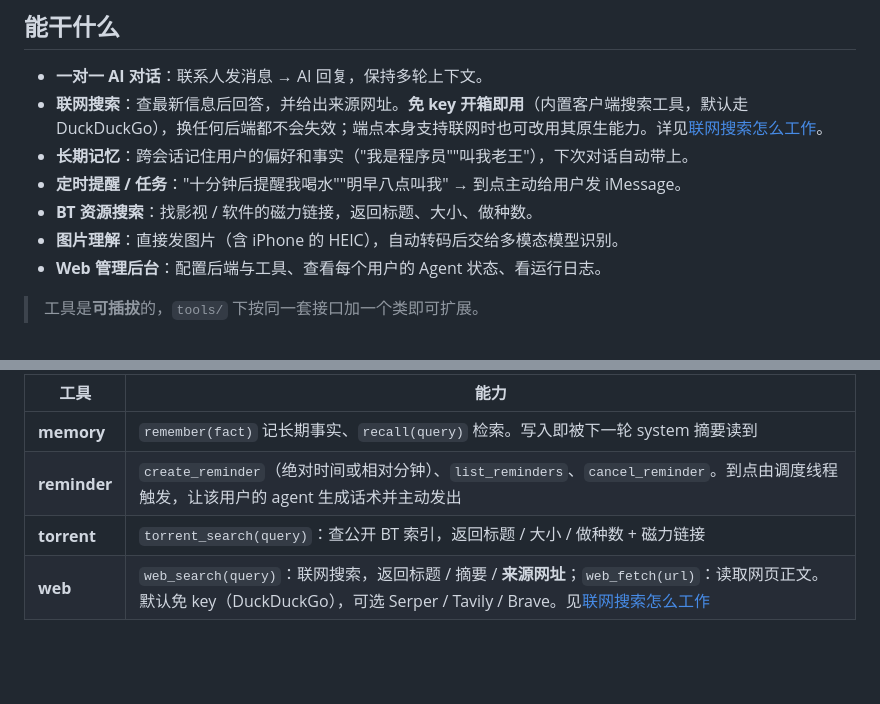
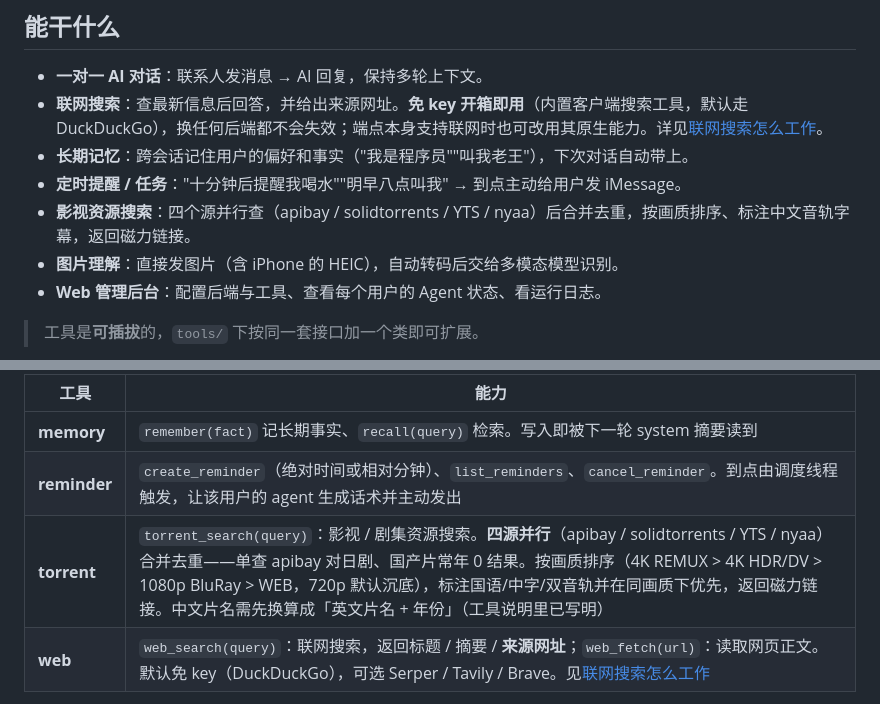
Before and after one commit to wangyaominde/iMessage_llm, a Markdown page: README.md, 2 parts joined by grey strips. Rendered like a GitHub page; blank space fills up the shorter version.

Commit message:
README 同步影视搜索的新实现
功能列表与工具表更新为：四源并行（apibay/solidtorrents/YTS/nyaa）合并去重、
画质分级排序、中文音轨字幕标注与优先、中文片名需转英文片名+年份。

Co-Authored-By: Claude Opus 4.8 <noreply@anthropic.com>
Claude-Session: https://claude.ai/code/session_01JkeGumaEbGDdwcthafHBua

```diff
--- a/README.md
+++ b/README.md
@@ -34,7 +34,7 @@ LLM 后端做了**双后端抽象**，可在后台一键切换：
 - **联网搜索**：查最新信息后回答，并给出来源网址。**免 key 开箱即用**（内置客户端搜索工具，默认走 DuckDuckGo），换任何后端都不会失效；端点本身支持联网时也可改用其原生能力。详见[联网搜索怎么工作](#联网搜索怎么工作)。
 - **长期记忆**：跨会话记住用户的偏好和事实（"我是程序员""叫我老王"），下次对话自动带上。
 - **定时提醒 / 任务**："十分钟后提醒我喝水""明早八点叫我" → 到点主动给用户发 iMessage。
-- **BT 资源搜索**：找影视 / 软件的磁力链接，返回标题、大小、做种数。
+- **影视资源搜索**：四个源并行查（apibay / solidtorrents / YTS / nyaa）后合并去重，按画质排序、标注中文音轨字幕，返回磁力链接。
 - **图片理解**：直接发图片（含 iPhone 的 HEIC），自动转码后交给多模态模型识别。
 - **Web 管理后台**：配置后端与工具、查看每个用户的 Agent 状态、看运行日志。
 
@@ -229,7 +229,7 @@ Harness 存的是归一化 `Message`；每个 provider 在 `chat()` 里翻译成
 |---|---|
 | **memory** | `remember(fact)` 记长期事实、`recall(query)` 检索。写入即被下一轮 system 摘要读到 |
 | **reminder** | `create_reminder`（绝对时间或相对分钟）、`list_reminders`、`cancel_reminder`。到点由调度线程触发，让该用户的 agent 生成话术并主动发出 |
-| **torrent** | `torrent_search(query)`：查公开 BT 索引，返回标题 / 大小 / 做种数 + 磁力链接 |
+| **torrent** | `torrent_search(query)`：影视 / 剧集资源搜索。**四源并行**（apibay / solidtorrents / YTS / nyaa）合并去重——单查 apibay 对日剧、国产片常年 0 结果。按画质排序（4K REMUX > 4K HDR/DV > 1080p BluRay > WEB，720p 默认沉底），标注国语/中字/双音轨并在同画质下优先，返回磁力链接。中文片名需先换算成「英文片名 + 年份」（工具说明里已写明） |
 | **web** | `web_search(query)`：联网搜索，返回标题 / 摘要 / **来源网址**；`web_fetch(url)`：读取网页正文。默认免 key（DuckDuckGo），可选 Serper / Tavily / Brave。见[联网搜索怎么工作](#联网搜索怎么工作) |
 
 > 扩展工具：继承 `tools/base.py` 的 `Tool`（定义 `name` / `description` / `parameters` / `run`），在 `app.py:build_registry` 注册即可。
```
